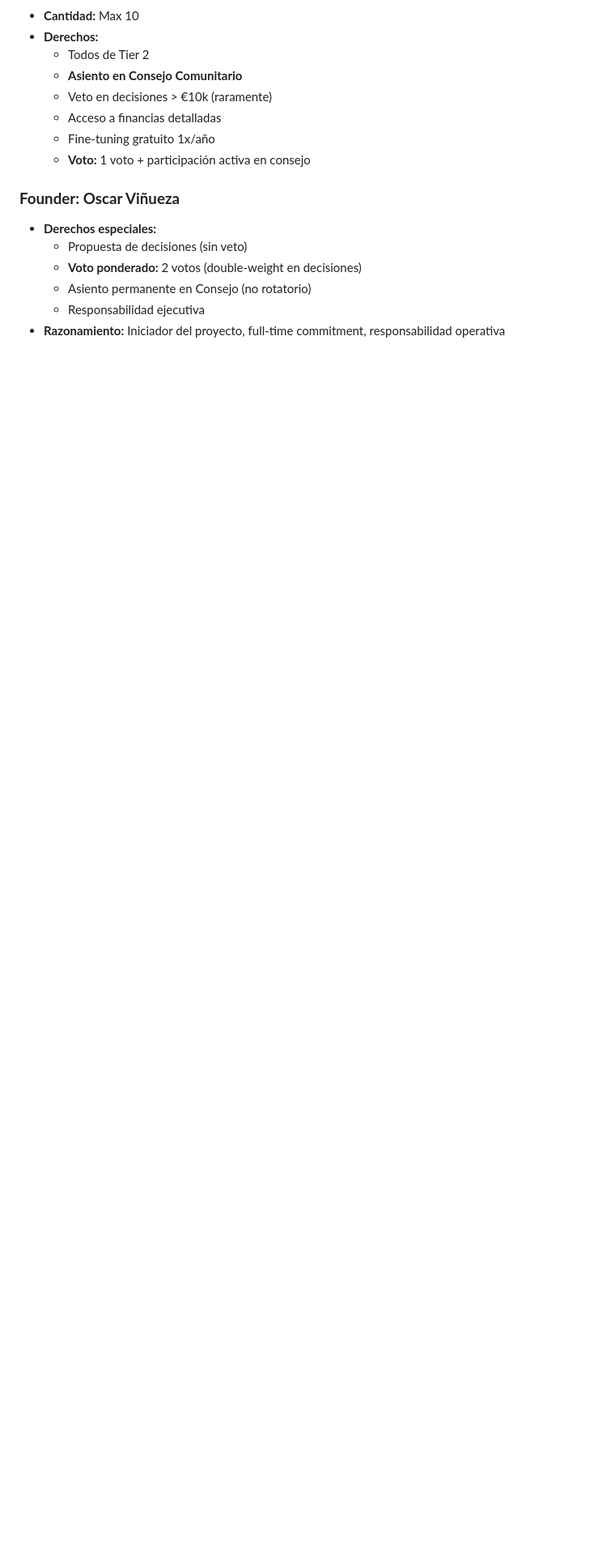
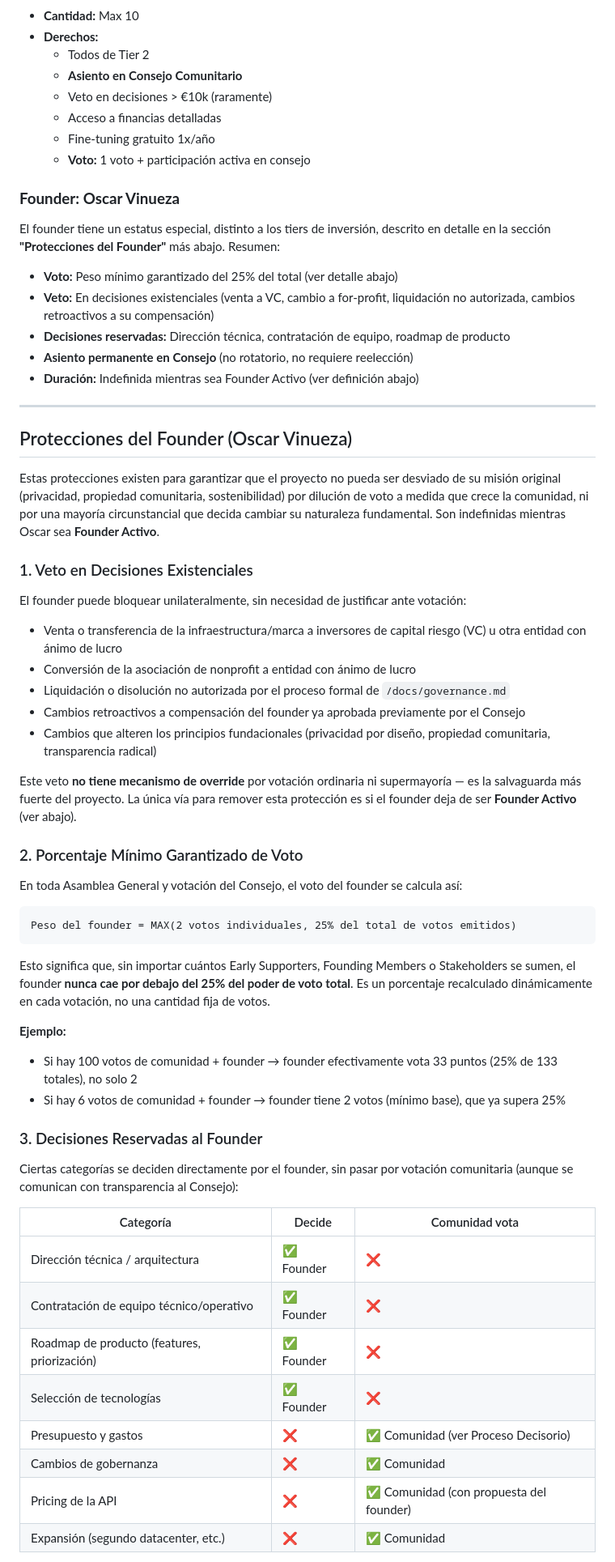
Before and after one commit to Akiles94/sovereign-ai, a Markdown page: docs/governance.md, the part around one of its changes. Shown at 81% size. Drawn GitHub-style; blank space fills up the shorter version.

````diff
--- a/docs/governance.md
+++ b/docs/governance.md
@@ -67,10 +67,60 @@ COMUNIDAD DE INVERSORES
   - Fine-tuning gratuito 1x/año
   - **Voto:** 1 voto + participación activa en consejo
 
-### **Founder: Oscar Viñueza**
-- **Derechos especiales:**
-  - Propuesta de decisiones (sin veto)
-  - **Voto ponderado:** 2 votos (double-weight en decisiones)
-  - Asiento permanente en Consejo (no rotatorio)
-  - Responsabilidad ejecutiva
-- **Razonamiento:** Iniciador del proyecto, full-time commitment, responsabilidad operativa
+### **Founder: Oscar Vinueza**
+
+El founder tiene un estatus especial, distinto a los tiers de inversión, descrito en detalle en la sección **"Protecciones del Founder"** más abajo. Resumen:
+
+- **Voto:** Peso mínimo garantizado del 25% del total (ver detalle abajo)
+- **Veto:** En decisiones existenciales (venta a VC, cambio a for-profit, liquidación no autorizada, cambios retroactivos a su compensación)
+- **Decisiones reservadas:** Dirección técnica, contratación de equipo, roadmap de producto
+- **Asiento permanente en Consejo** (no rotatorio, no requiere reelección)
+- **Duración:** Indefinida mientras sea Founder Activo (ver definición abajo)
+
+---
+
+## Protecciones del Founder (Oscar Vinueza)
+
+Estas protecciones existen para garantizar que el proyecto no pueda ser desviado de su misión original (privacidad, propiedad comunitaria, sostenibilidad) por dilución de voto a medida que crece la comunidad, ni por una mayoría circunstancial que decida cambiar su naturaleza fundamental. Son indefinidas mientras Oscar sea **Founder Activo**.
+
+### 1. Veto en Decisiones Existenciales
+
+El founder puede bloquear unilateralmente, sin necesidad de justificar ante votación:
+
+- Venta o transferencia de la infraestructura/marca a inversores de capital riesgo (VC) u otra entidad con ánimo de lucro
+- Conversión de la asociación de nonprofit a entidad con ánimo de lucro
+- Liquidación o disolución no autorizada por el proceso formal de `/docs/governance.md`
+- Cambios retroactivos a compensación del founder ya aprobada previamente por el Consejo
+- Cambios que alteren los principios fundacionales (privacidad por diseño, propiedad comunitaria, transparencia radical)
+
+Este veto **no tiene mecanismo de override** por votación ordinaria ni supermayoría — es la salvaguarda más fuerte del proyecto. La única vía para remover esta protección es si el founder deja de ser **Founder Activo** (ver abajo).
+
+### 2. Porcentaje Mínimo Garantizado de Voto
+
+En toda Asamblea General y votación del Consejo, el voto del founder se calcula así:
+
+```
+Peso del founder = MAX(2 votos individuales, 25% del total de votos emitidos)
+```
+
+Esto significa que, sin importar cuántos Early Supporters, Founding Members o Stakeholders se sumen, el founder **nunca cae por debajo del 25% del poder de voto total**. Es un porcentaje recalculado dinámicamente en cada votación, no una cantidad fija de votos.
+
+**Ejemplo:**
+- Si hay 100 votos de comunidad + founder → founder efectivamente vota 33 puntos (25% de 133 totales), no solo 2
+- Si hay 6 votos de comunidad + founder → founder tiene 2 votos (mínimo base), que ya supera 25%
+
+### 3. Decisiones Reservadas al Founder
+
+Ciertas categorías se deciden directamente por el founder, sin pasar por votación comunitaria (aunque se comunican con transparencia al Consejo):
+
+| Categoría | Decide | Comunidad vota |
+|-----------|--------|-----------------|
+| Dirección técnica / arquitectura | ✅ Founder | ❌ |
+| Contratación de equipo técnico/operativo | ✅ Founder | ❌ |
+| Roadmap de producto (features, priorización) | ✅ Founder | ❌ |
+| Selección de tecnologías | ✅ Founder | ❌ |
+| Presupuesto y gastos | ❌ | ✅ Comunidad (ver Proceso Decisorio) |
+| Cambios de gobernanza | ❌ | ✅ Comunidad |
+| Pricing de la API | ❌ | ✅ Comunidad (con propuesta del founder) |
+| Expansión (segundo datacenter, etc.) | ❌ | ✅ Comunidad |
+
````
Also changed, not shown: other parts of docs/governance.md (+31 -12 lines), docs/financial-policy.md (+1 -1 lines), docs/investor-faq.md (+19 -8 lines).
